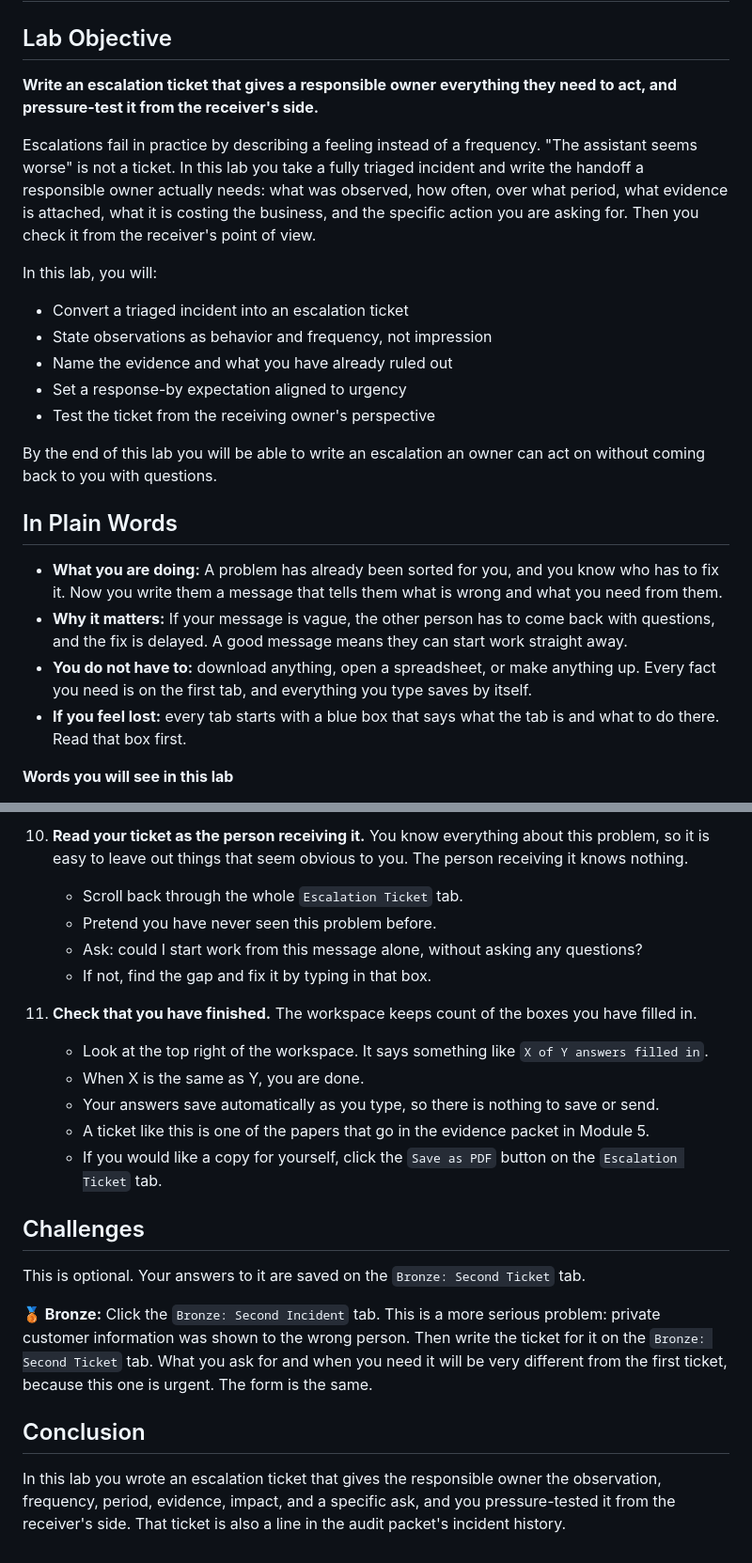
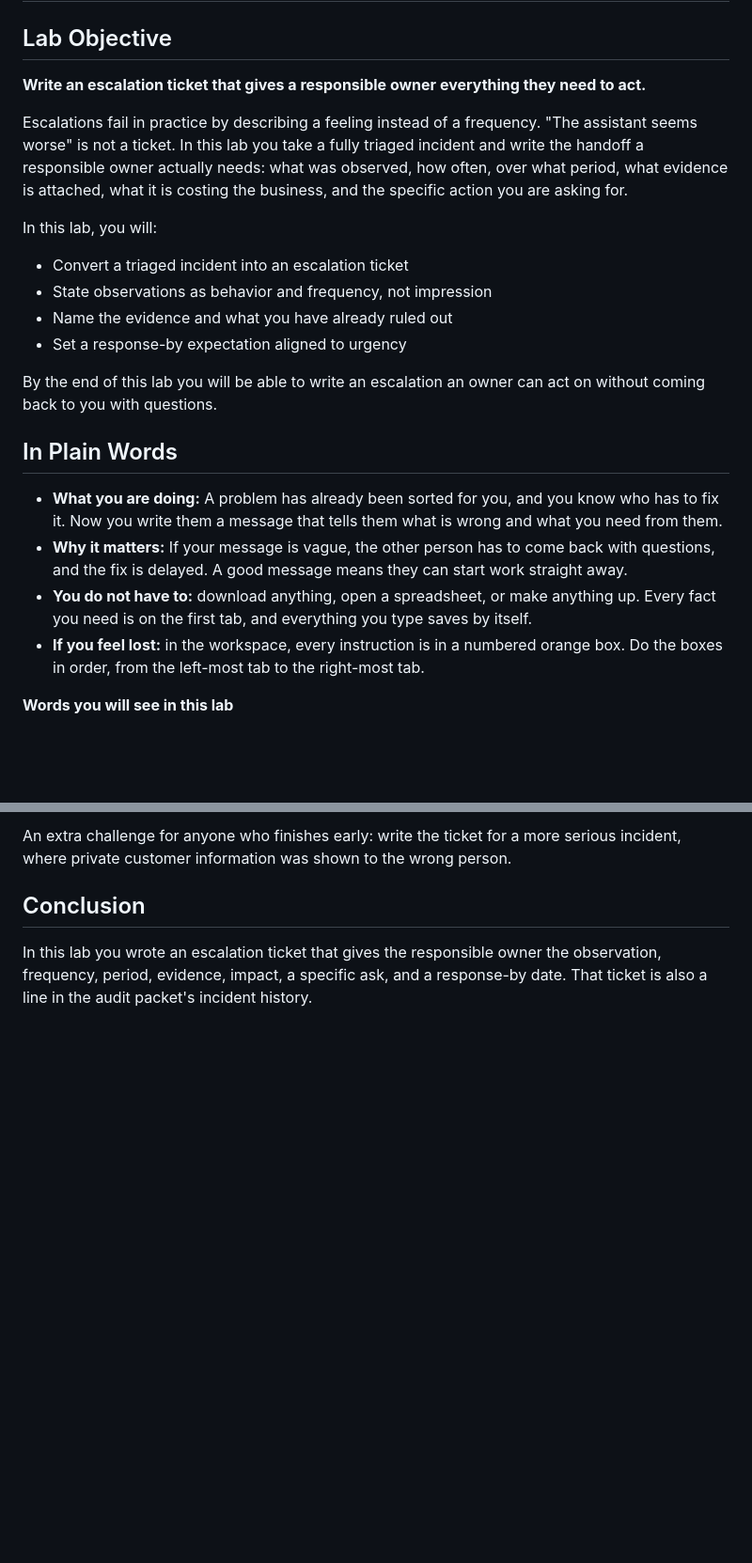
Before and after one commit to csfeeser/ai-governance-workspace, a Markdown page: LAB_REFERENCES/lab-4.2-write-the-escalation-ticket.md, 2 parts joined by grey strips. Shown at 94% size. Drawn GitHub-style; blank space fills up the shorter version.

```diff
--- a/LAB_REFERENCES/lab-4.2-write-the-escalation-ticket.md
+++ b/LAB_REFERENCES/lab-4.2-write-the-escalation-ticket.md
@@ -2,16 +2,15 @@
 
 ## Lab Objective
 
-**Write an escalation ticket that gives a responsible owner everything they need to act, and pressure-test it from the receiver's side.**
+**Write an escalation ticket that gives a responsible owner everything they need to act.**
 
-Escalations fail in practice by describing a feeling instead of a frequency. "The assistant seems worse" is not a ticket. In this lab you take a fully triaged incident and write the handoff a responsible owner actually needs: what was observed, how often, over what period, what evidence is attached, what it is costing the business, and the specific action you are asking for. Then you check it from the receiver's point of view.
+Escalations fail in practice by describing a feeling instead of a frequency. "The assistant seems worse" is not a ticket. In this lab you take a fully triaged incident and write the handoff a responsible owner actually needs: what was observed, how often, over what period, what evidence is attached, what it is costing the business, and the specific action you are asking for.
 
 In this lab, you will:
 - Convert a triaged incident into an escalation ticket
 - State observations as behavior and frequency, not impression
 - Name the evidence and what you have already ruled out
 - Set a response-by expectation aligned to urgency
-- Test the ticket from the receiving owner's perspective
 
 By the end of this lab you will be able to write an escalation an owner can act on without coming back to you with questions.
 
@@ -20,7 +19,7 @@ By the end of this lab you will be able to write an escalation an owner can act
 - **What you are doing:** A problem has already been sorted for you, and you know who has to fix it. Now you write them a message that tells them what is wrong and what you need from them.
 - **Why it matters:** If your message is vague, the other person has to come back with questions, and the fix is delayed. A good message means they can start work straight away.
 - **You do not have to:** download anything, open a spreadsheet, or make anything up. Every fact you need is on the first tab, and everything you type saves by itself.
-- **If you feel lost:** every tab starts with a blue box that says what the tab is and what to do there. Read that box first.
+- **If you feel lost:** in the workspace, every instruction is in a numbered orange box. Do the boxes in order, from the left-most tab to the right-most tab.
 
 **Words you will see in this lab**
 - **Ticket:** a written request that asks someone to fix something. It has fixed parts, so nothing is left out.
@@ -167,22 +77,5 @@ By the end of this lab you will be able to write an escalation an owner can act
-0. **Read your ticket as the person receiving it.** You know everything about this problem, so it is easy to leave out things that seem obvious to you. The person receiving it knows nothing.
-    - Scroll back through the whole `Escalation Ticket` tab.
-    - Pretend you have never seen this problem before.
-    - Ask: could I start work from this message alone, without asking any questions?
-    - If not, find the gap and fix it by typing in that box.
-
-0. **Check that you have finished.** The workspace keeps count of the boxes you have filled in.
-    - Look at the top right of the workspace. It says something like `X of Y answers filled in`.
-    - When X is the same as Y, you are done.
-    - Your answers save automatically as you type, so there is nothing to save or send.
-    - A ticket like this is one of the papers that go in the evidence packet in Module 5.
-    - If you would like a copy for yourself, click the `Save as PDF` button on the `Escalation Ticket` tab.
-
-## Challenges
-
-This is optional. Your answers to it are saved on the `Bronze: Second Ticket` tab.
-
-**🥉 Bronze:** Click the `Bronze: Second Incident` tab. This is a more serious problem: private customer information was shown to the wrong person. Then write the ticket for it on the `Bronze: Second Ticket` tab. What you ask for and when you need it will be very different from the first ticket, because this one is urgent. The form is the same.
+An extra challenge for anyone who finishes early: write the ticket for a more serious incident, where private customer information was shown to the wrong person.
 
 ## Conclusion
 
-In this lab you wrote an escalation ticket that gives the responsible owner the observation, frequency, period, evidence, impact, and a specific ask, and you pressure-tested it from the receiver's side. That ticket is also a line in the audit packet's incident history.
+In this lab you wrote an escalation ticket that gives the responsible owner the observation, frequency, period, evidence, impact, a specific ask, and a response-by date. That ticket is also a line in the audit packet's incident history.
```
Also changed, not shown: other parts of LAB_REFERENCES/lab-4.2-write-the-escalation-ticket.md (+24 -113 lines), LAB_REFERENCES/images/lab-4.2/1-the-incident.png (added), LAB_REFERENCES/images/lab-4.2/2-what-happened.png (added), LAB_REFERENCES/images/lab-4.2/3-impact-and-ask.png (added), LAB_REFERENCES/images/lab-4.2/4-escalation-ticket.png (added), LAB_REFERENCES/images/lab-4.2/5-bronze-second-ticket.png (added), 1 other file.
